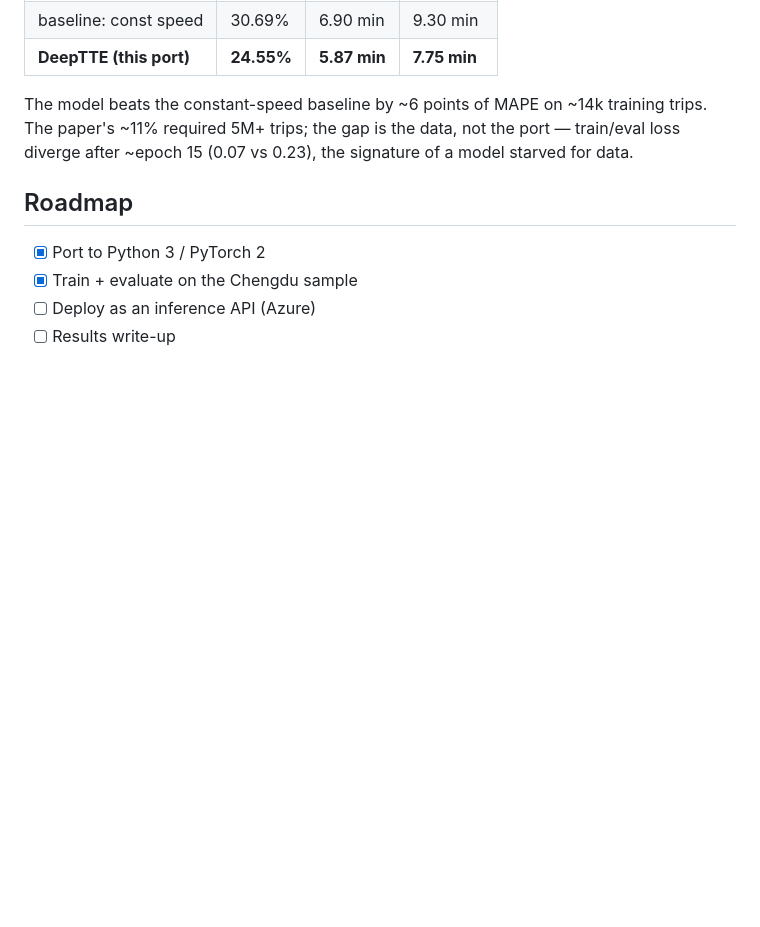
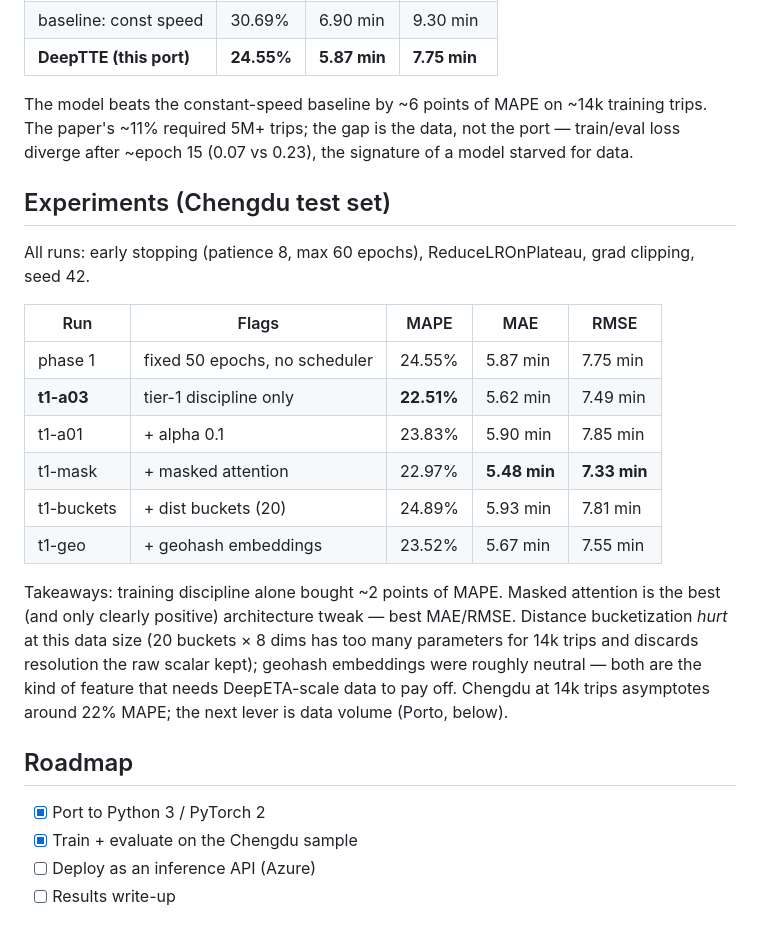
Before and after one commit to PeterP22/deeptte-pytorch2, a Markdown page: README.md, the part around the change. Drawn GitHub-style; blank space fills up the shorter version.

Commit message:
docs: chengdu experiment sweep results

```diff
--- a/README.md
+++ b/README.md
@@ -65,6 +65,21 @@ Chengdu sample test set (1,400 trips), trained 50 epochs (~30 min on an M-series
 
 The model beats the constant-speed baseline by ~6 points of MAPE on ~14k training trips. The paper's ~11% required 5M+ trips; the gap is the data, not the port — train/eval loss diverge after ~epoch 15 (0.07 vs 0.23), the signature of a model starved for data.
 
+## Experiments (Chengdu test set)
+
+All runs: early stopping (patience 8, max 60 epochs), ReduceLROnPlateau, grad clipping, seed 42.
+
+| Run | Flags | MAPE | MAE | RMSE |
+|---|---|---|---|---|
+| phase 1 | fixed 50 epochs, no scheduler | 24.55% | 5.87 min | 7.75 min |
+| **t1-a03** | tier-1 discipline only | **22.51%** | 5.62 min | 7.49 min |
+| t1-a01 | + alpha 0.1 | 23.83% | 5.90 min | 7.85 min |
+| t1-mask | + masked attention | 22.97% | **5.48 min** | **7.33 min** |
+| t1-buckets | + dist buckets (20) | 24.89% | 5.93 min | 7.81 min |
+| t1-geo | + geohash embeddings | 23.52% | 5.67 min | 7.55 min |
+
+Takeaways: training discipline alone bought ~2 points of MAPE. Masked attention is the best (and only clearly positive) architecture tweak — best MAE/RMSE. Distance bucketization *hurt* at this data size (20 buckets × 8 dims has too many parameters for 14k trips and discards resolution the raw scalar kept); geohash embeddings were roughly neutral — both are the kind of feature that needs DeepETA-scale data to pay off. Chengdu at 14k trips asymptotes around 22% MAPE; the next lever is data volume (Porto, below).
+
 ## Roadmap
 
 - [x] Port to Python 3 / PyTorch 2
```
